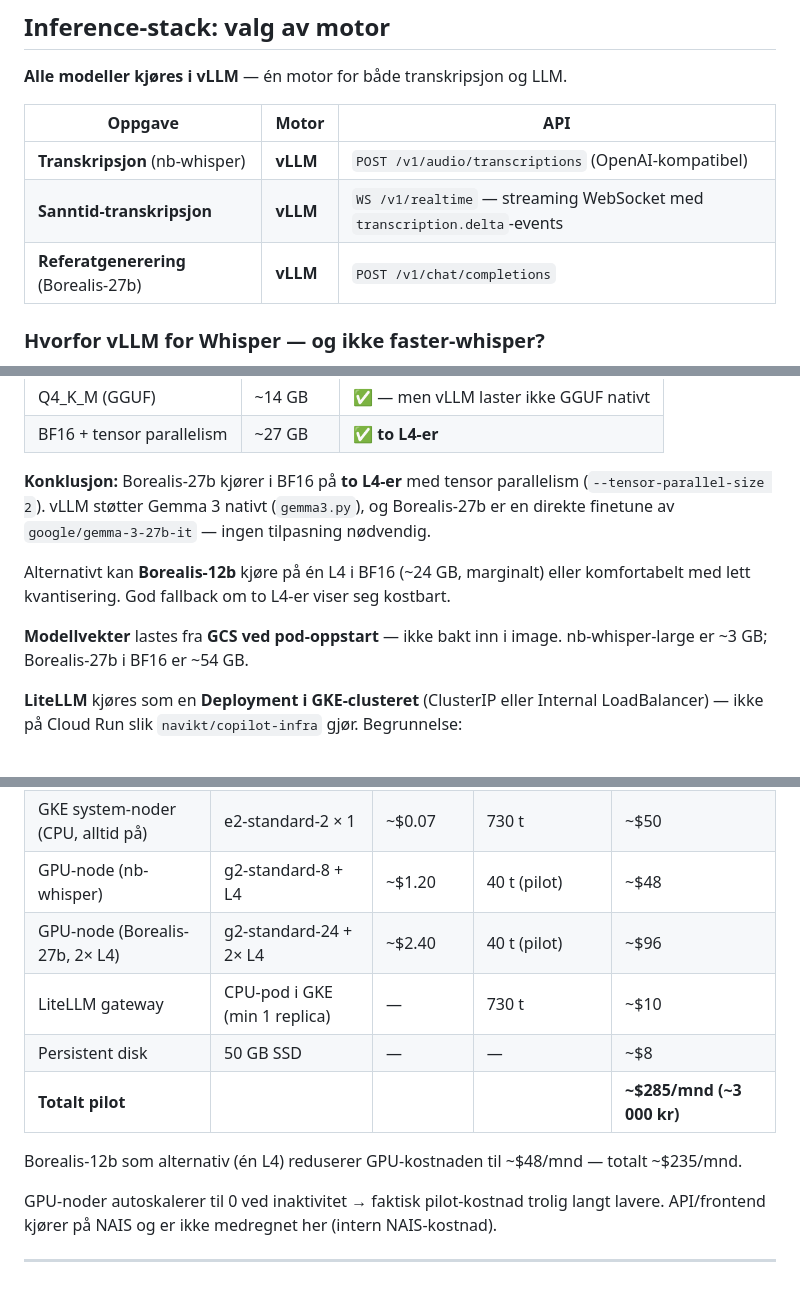
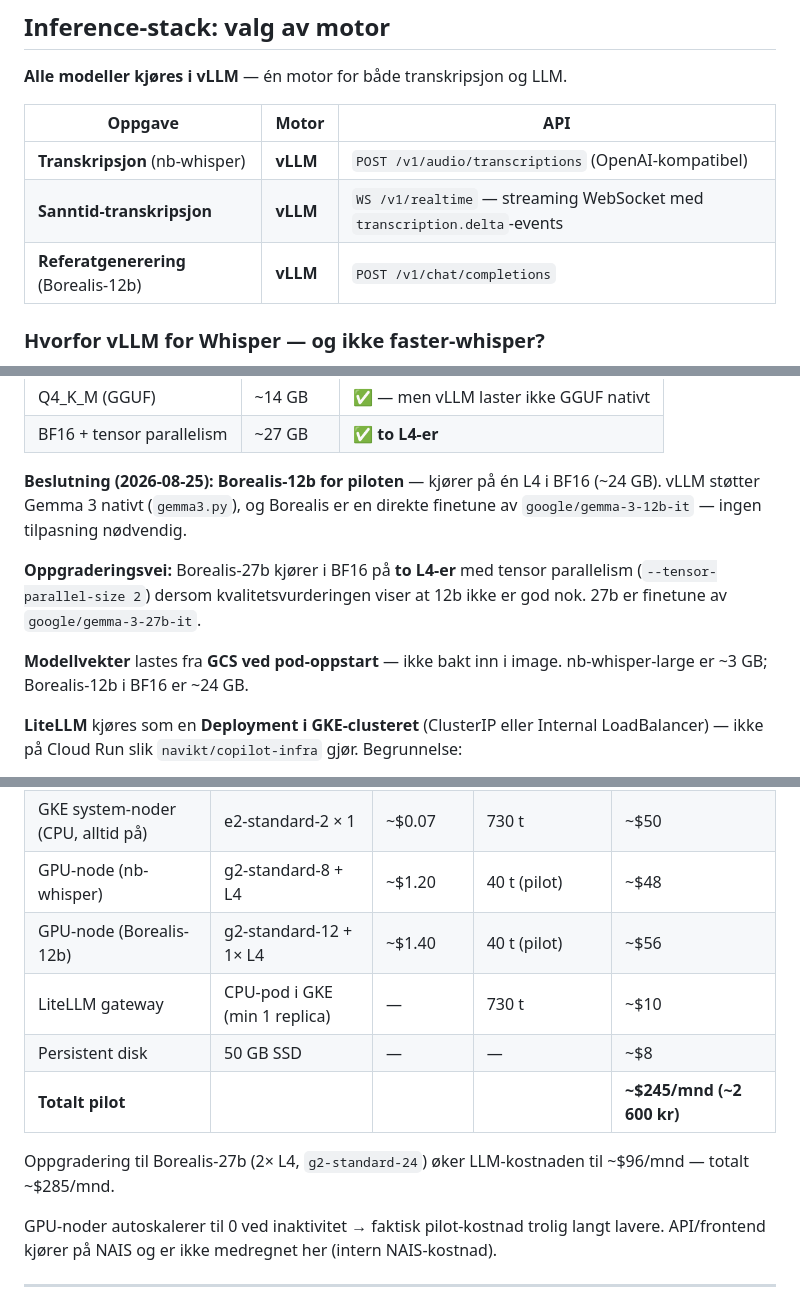
Before and after one commit to navikt/ao-ki-transkribering, a Markdown page: adr/0002-gcp-mvp-etableringsplan.md, 3 parts joined by grey strips. Rendered like a GitHub page.

Commit message:
docs(adr): harmoniser 12b-beslutning etter rebase mot main
Romans endringer (2953182) er verifisert bevart: status Godkjent, Fase 1-2
fullført, west4-b + g2-standard-12, kaldstart-notat for 12b.

Harmonisert to resterende inkonsistenser med 12b-beslutningen:
- Motortabellen: Referatgenerering Borealis-27b → Borealis-12b
- Kostnadsestimat: 12b (1× L4, ~$56) som primær, 27b som oppgradering.
  Ny total ~$245/mnd
- Modellseksjon: 12b er nå hovedbeslutningen i innholdet også, ikke bare
  tittelen; 27b er oppgraderingsvei med tensor parallelism

Co-authored-by: Copilot <223556219+Copilot@users.noreply.github.com>

```diff
--- a/adr/0002-gcp-mvp-etableringsplan.md
+++ b/adr/0002-gcp-mvp-etableringsplan.md
@@ -104,7 +104,7 @@ NAIS-teamet ønsker ikke GPU-støtte for denne POC-en. Gjennomgang av NAIS-infra
 |---------|-------|-----|
 | **Transkripsjon** (nb-whisper) | **vLLM** | `POST /v1/audio/transcriptions` (OpenAI-kompatibel) |
 | **Sanntid-transkripsjon** | **vLLM** | `WS /v1/realtime` — streaming WebSocket med `transcription.delta`-events |
-| **Referatgenerering** (Borealis-27b) | **vLLM** | `POST /v1/chat/completions` |
+| **Referatgenerering** (Borealis-12b) | **vLLM** | `POST /v1/chat/completions` |
 
 ### Hvorfor vLLM for Whisper — og ikke faster-whisper?
 
@@ -146,15 +146,16 @@ basert på Gemma 3. Den er fintunet på norsk (bokmål og nynorsk) og distribuer
 | Q4_K_M (GGUF) | ~14 GB | ✅ — men vLLM laster ikke GGUF nativt |
 | BF16 + tensor parallelism | ~27 GB | ✅ **to L4-er** |
 
-**Konklusjon:** Borealis-27b kjører i BF16 på **to L4-er** med tensor parallelism
-(`--tensor-parallel-size 2`). vLLM støtter Gemma 3 nativt (`gemma3.py`), og
-Borealis-27b er en direkte finetune av `google/gemma-3-27b-it` — ingen tilpasning nødvendig.
+**Beslutning (2026-08-25): Borealis-12b for piloten** — kjører på én L4 i BF16
+(~24 GB). vLLM støtter Gemma 3 nativt (`gemma3.py`), og Borealis er en direkte
+finetune av `google/gemma-3-12b-it` — ingen tilpasning nødvendig.
 
-Alternativt kan **Borealis-12b** kjøre på én L4 i BF16 (~24 GB, marginalt) eller
-komfortabelt med lett kvantisering. God fallback om to L4-er viser seg kostbart.
+**Oppgraderingsvei:** Borealis-27b kjører i BF16 på **to L4-er** med tensor
+parallelism (`--tensor-parallel-size 2`) dersom kvalitetsvurderingen viser at
+12b ikke er god nok. 27b er finetune av `google/gemma-3-27b-it`.
 
 **Modellvekter** lastes fra **GCS ved pod-oppstart** — ikke bakt inn i image.
-nb-whisper-large er ~3 GB; Borealis-27b i BF16 er ~54 GB.
+nb-whisper-large er ~3 GB; Borealis-12b i BF16 er ~24 GB.
 
 **LiteLLM** kjøres som en **Deployment i GKE-clusteret** (ClusterIP eller Internal
 LoadBalancer) — ikke på Cloud Run slik `navikt/copilot-infra` gjør. Begrunnelse:
@@ -492,12 +493,13 @@ Cloud Scheduler, eller pre-staged vekter på disk-snapshot.
 | GKE Standard-kontrollplan | fast | — | — | ~$73 |
 | GKE system-noder (CPU, alltid på) | e2-standard-2 × 1 | ~$0.07 | 730 t | ~$50 |
 | GPU-node (nb-whisper) | g2-standard-8 + L4 | ~$1.20 | 40 t (pilot) | ~$48 |
-| GPU-node (Borealis-27b, 2× L4) | g2-standard-24 + 2× L4 | ~$2.40 | 40 t (pilot) | ~$96 |
+| GPU-node (Borealis-12b) | g2-standard-12 + 1× L4 | ~$1.40 | 40 t (pilot) | ~$56 |
 | LiteLLM gateway | CPU-pod i GKE (min 1 replica) | — | 730 t | ~$10 |
 | Persistent disk | 50 GB SSD | — | — | ~$8 |
-| **Totalt pilot** | | | | **~$285/mnd (~3 000 kr)** |
+| **Totalt pilot** | | | | **~$245/mnd (~2 600 kr)** |
 
-Borealis-12b som alternativ (én L4) reduserer GPU-kostnaden til ~$48/mnd — totalt ~$235/mnd.
+Oppgradering til Borealis-27b (2× L4, `g2-standard-24`) øker LLM-kostnaden til
+~$96/mnd — totalt ~$285/mnd.
 
 GPU-noder autoskalerer til 0 ved inaktivitet → faktisk pilot-kostnad trolig langt lavere.
 API/frontend kjører på NAIS og er ikke medregnet her (intern NAIS-kostnad).
```
